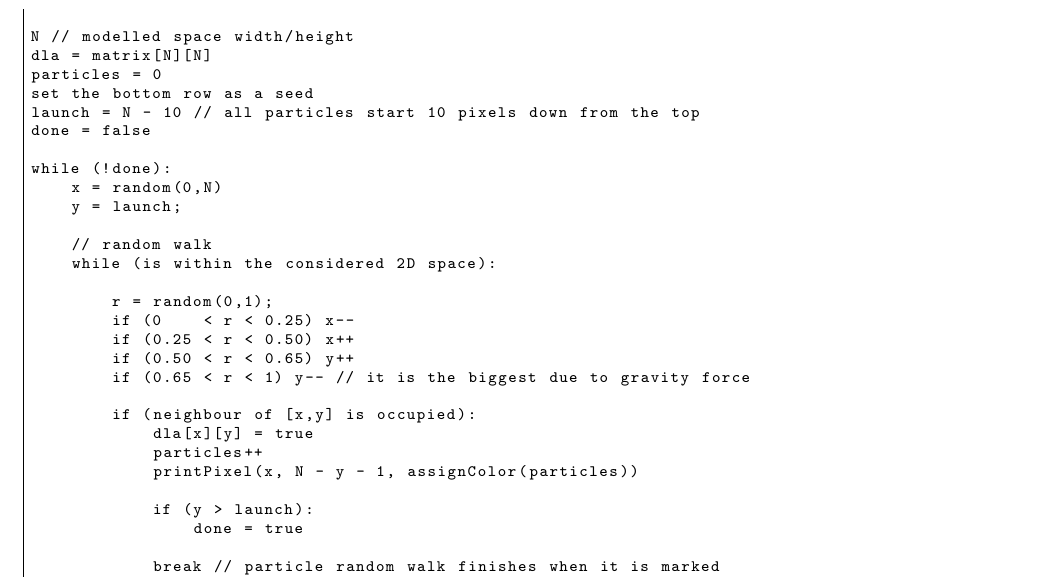
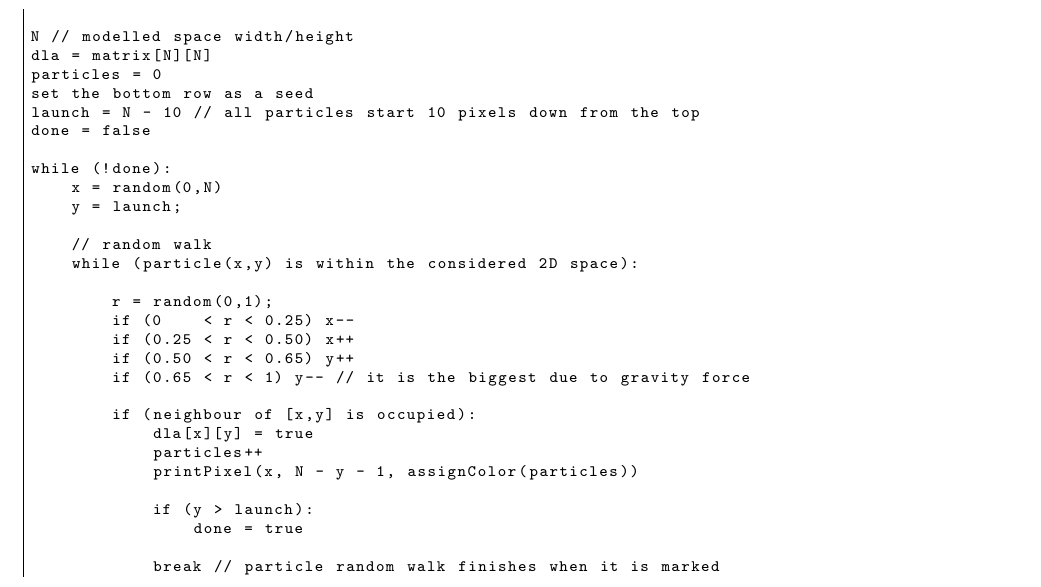
Before and after one commit to MiSSLab/Lab6, a LaTeX document (report/report.tex): part of the page, cut so that both start at the same text. Compiled offline with pdfLaTeX.

Commit message:
report ready

```diff
--- a/report/report.tex
+++ b/report/report.tex
@@ -53,7 +53,7 @@ while (!done):
     y = launch;
 
     // random walk
-    while (is within the considered 2D space):
+    while (particle(x,y) is within the considered 2D space):
 
         r = random(0,1);
         if (0    < r < 0.25) x--
```
